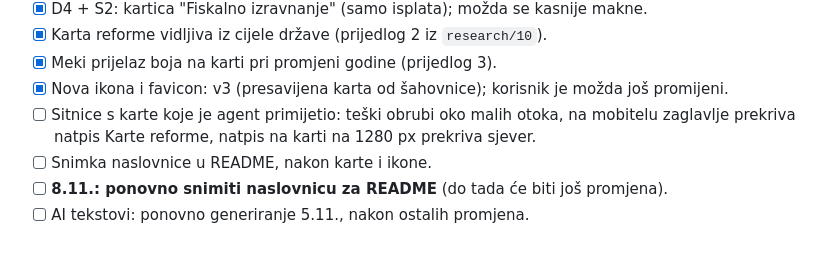
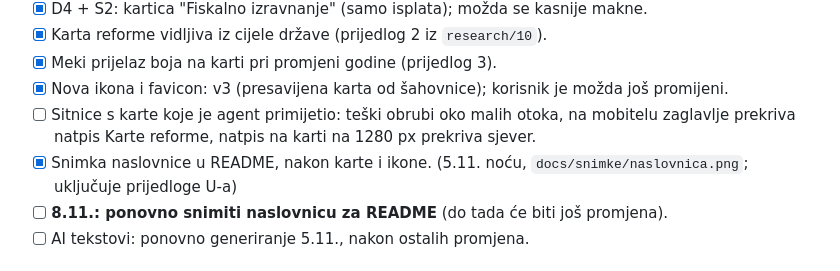
Before and after one commit to abi-azan/Datathon-Portala-otvorenih-podataka-2026, a Markdown page: docs/TODO.md, the part around the change. Drawn GitHub-style.

```diff
--- a/docs/TODO.md
+++ b/docs/TODO.md
@@ -16,7 +16,7 @@
 - [x] Meki prijelaz boja na karti pri promjeni godine (prijedlog 3).
 - [x] Nova ikona i favicon: v3 (presavijena karta od šahovnice); korisnik je možda još promijeni.
 - [ ] Sitnice s karte koje je agent primijetio: teški obrubi oko malih otoka, na mobitelu zaglavlje prekriva natpis Karte reforme, natpis na karti na 1280 px prekriva sjever.
-- [ ] Snimka naslovnice u README, nakon karte i ikone.
+- [x] Snimka naslovnice u README, nakon karte i ikone. (5.11. noću, `docs/snimke/naslovnica.png`; uključuje prijedloge U-a)
 - [ ] **8.11.: ponovno snimiti naslovnicu za README** (do tada će biti još promjena).
 - [ ] AI tekstovi: ponovno generiranje 5.11., nakon ostalih promjena.
 
```
Also changed, not shown: README.md (+2 -0 lines), docs/snimke/naslovnica.png (added).
